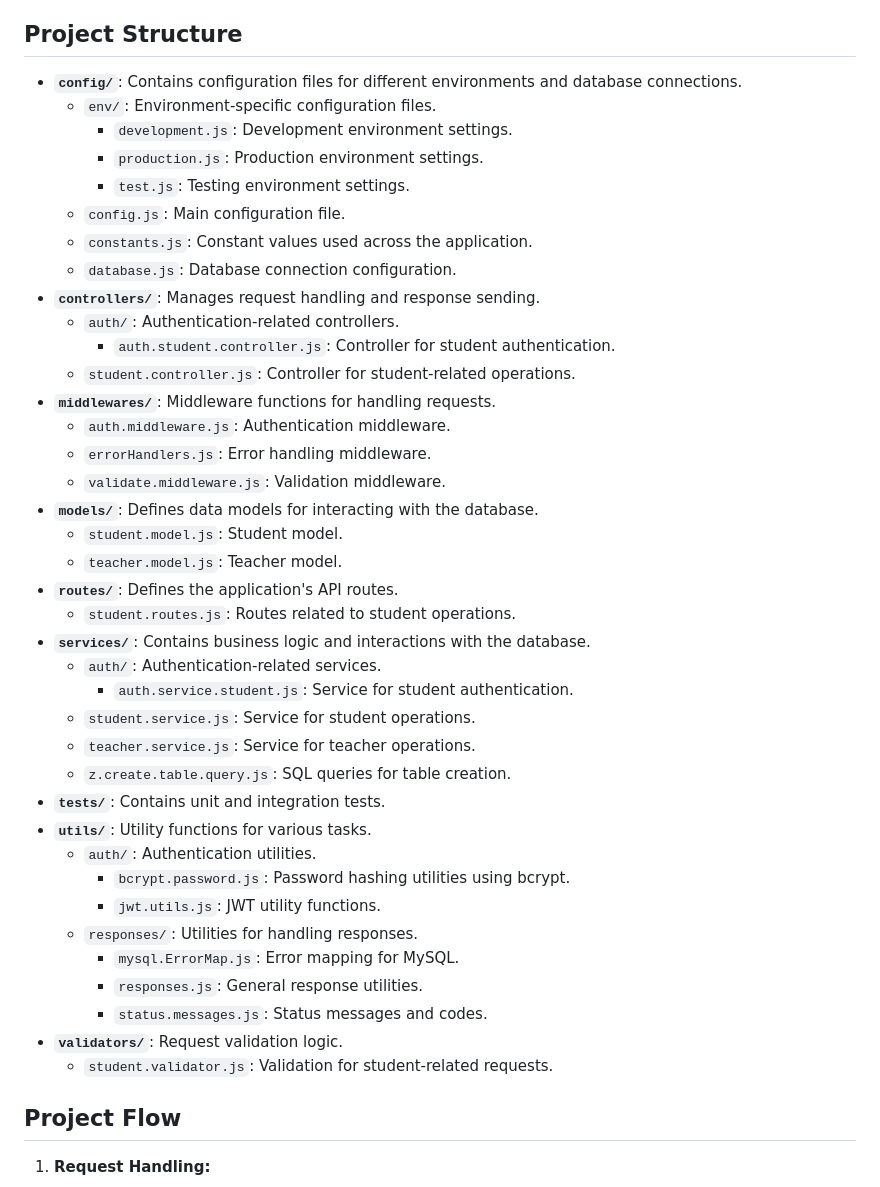
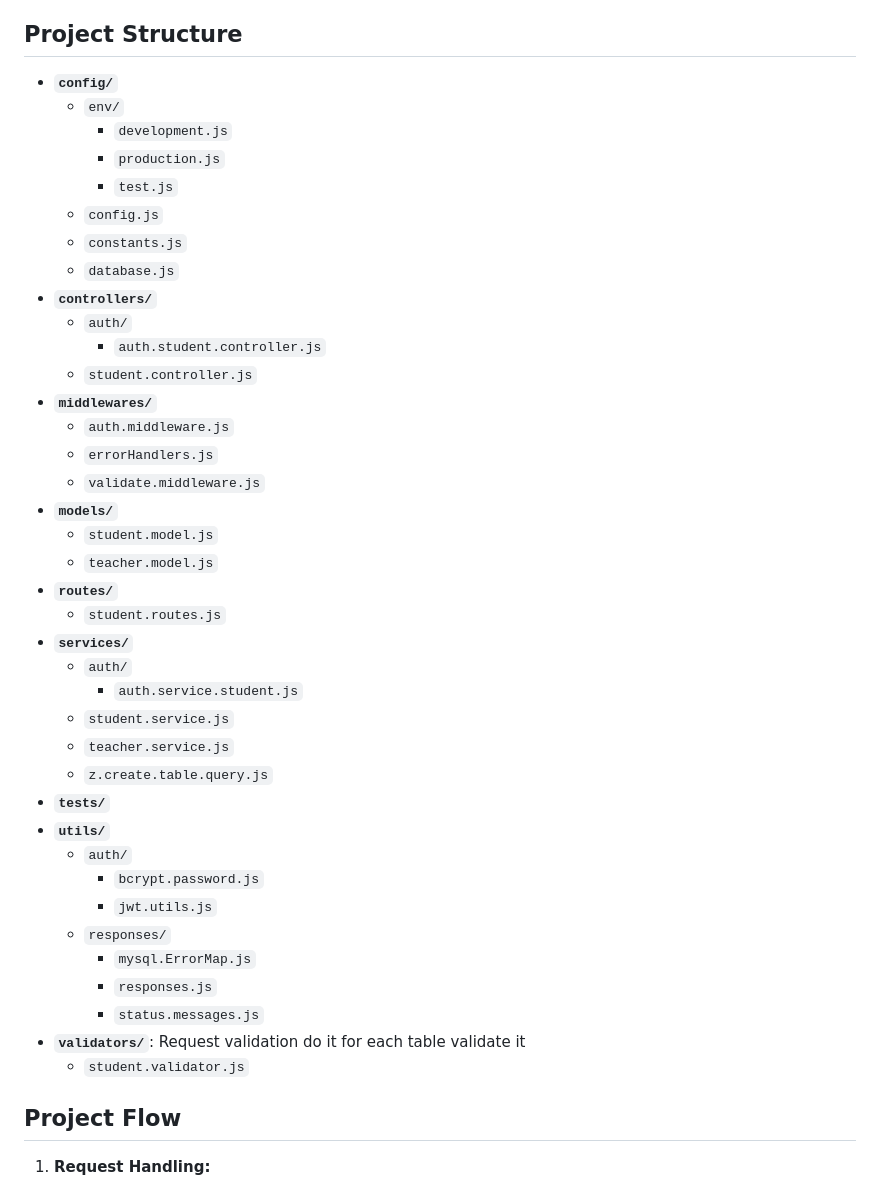
Before and after one commit to pratham704/algomax_Backend, a Markdown page: README.md, the part around the change. Rendered like a GitHub page.

Commit message:
Refactor project structure and file naming conventions

```diff
--- a/README.md
+++ b/README.md
@@ -6,44 +6,44 @@ This Node.js project follows a modular architecture to facilitate scalability an
 
 ## Project Structure
 
-- **`config/`**: Contains configuration files for different environments and database connections.
-  - `env/`: Environment-specific configuration files.
-    - `development.js`: Development environment settings.
-    - `production.js`: Production environment settings.
-    - `test.js`: Testing environment settings.
-  - `config.js`: Main configuration file.
-  - `constants.js`: Constant values used across the application.
-  - `database.js`: Database connection configuration.
-- **`controllers/`**: Manages request handling and response sending.
-  - `auth/`: Authentication-related controllers.
-    - `auth.student.controller.js`: Controller for student authentication.
-  - `student.controller.js`: Controller for student-related operations.
-- **`middlewares/`**: Middleware functions for handling requests.
-  - `auth.middleware.js`: Authentication middleware.
-  - `errorHandlers.js`: Error handling middleware.
-  - `validate.middleware.js`: Validation middleware.
-- **`models/`**: Defines data models for interacting with the database.
-  - `student.model.js`: Student model.
-  - `teacher.model.js`: Teacher model.
-- **`routes/`**: Defines the application's API routes.
-  - `student.routes.js`: Routes related to student operations.
-- **`services/`**: Contains business logic and interactions with the database.
-  - `auth/`: Authentication-related services.
-    - `auth.service.student.js`: Service for student authentication.
-  - `student.service.js`: Service for student operations.
-  - `teacher.service.js`: Service for teacher operations.
-  - `z.create.table.query.js`: SQL queries for table creation.
-- **`tests/`**: Contains unit and integration tests.
-- **`utils/`**: Utility functions for various tasks.
-  - `auth/`: Authentication utilities.
-    - `bcrypt.password.js`: Password hashing utilities using bcrypt.
-    - `jwt.utils.js`: JWT utility functions.
-  - `responses/`: Utilities for handling responses.
-    - `mysql.ErrorMap.js`: Error mapping for MySQL.
-    - `responses.js`: General response utilities.
-    - `status.messages.js`: Status messages and codes.
-- **`validators/`**: Request validation logic.
-  - `student.validator.js`: Validation for student-related requests.
+- **`config/`**
+  - `env/`
+    - `development.js`
+    - `production.js`
+    - `test.js`
+  - `config.js`
+  - `constants.js`
+  - `database.js`
+- **`controllers/`**
+  - `auth/`
+    - `auth.student.controller.js`
+  - `student.controller.js`
+- **`middlewares/`**
+  - `auth.middleware.js`
+  - `errorHandlers.js`
+  - `validate.middleware.js`
+- **`models/`**
+  - `student.model.js`
+  - `teacher.model.js`
+- **`routes/`**
+  - `student.routes.js`
+- **`services/`**
+  - `auth/`
+    - `auth.service.student.js`
+  - `student.service.js`
+  - `teacher.service.js`
+  - `z.create.table.query.js`
+- **`tests/`**
+- **`utils/`**
+  - `auth/`
+    - `bcrypt.password.js`
+    - `jwt.utils.js`
+  - `responses/`
+    - `mysql.ErrorMap.js`
+    - `responses.js`
+    - `status.messages.js`
+- **`validators/`**: Request validation do it for each table validate it
+  - `student.validator.js`
 
 
 ## Project Flow
```
